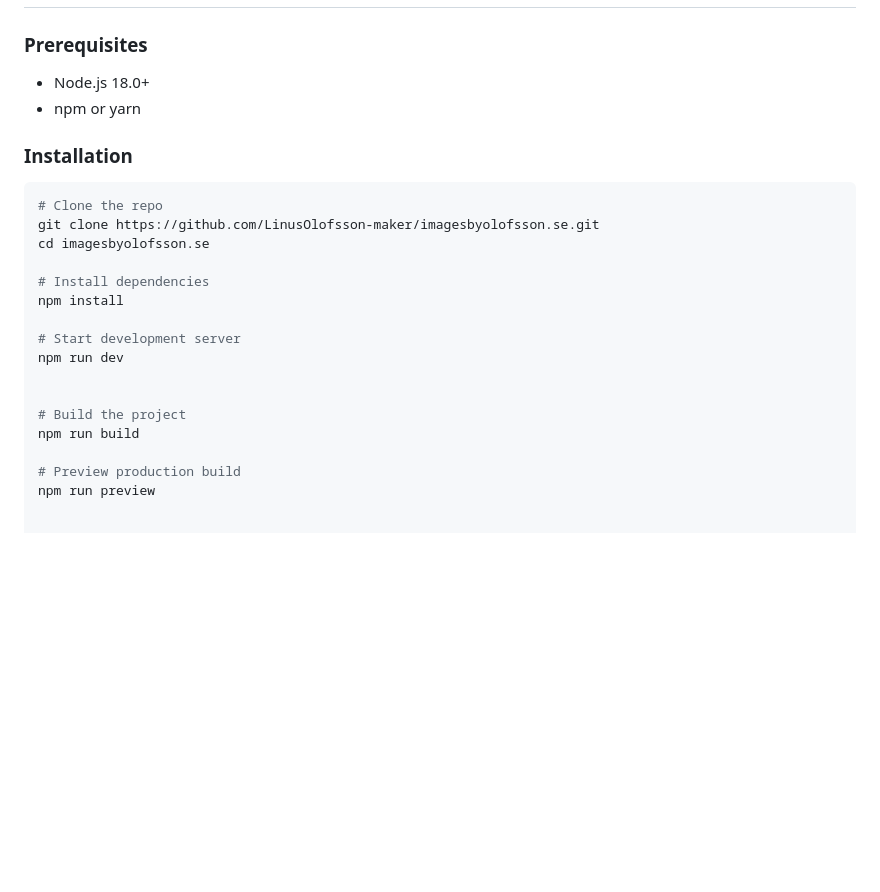
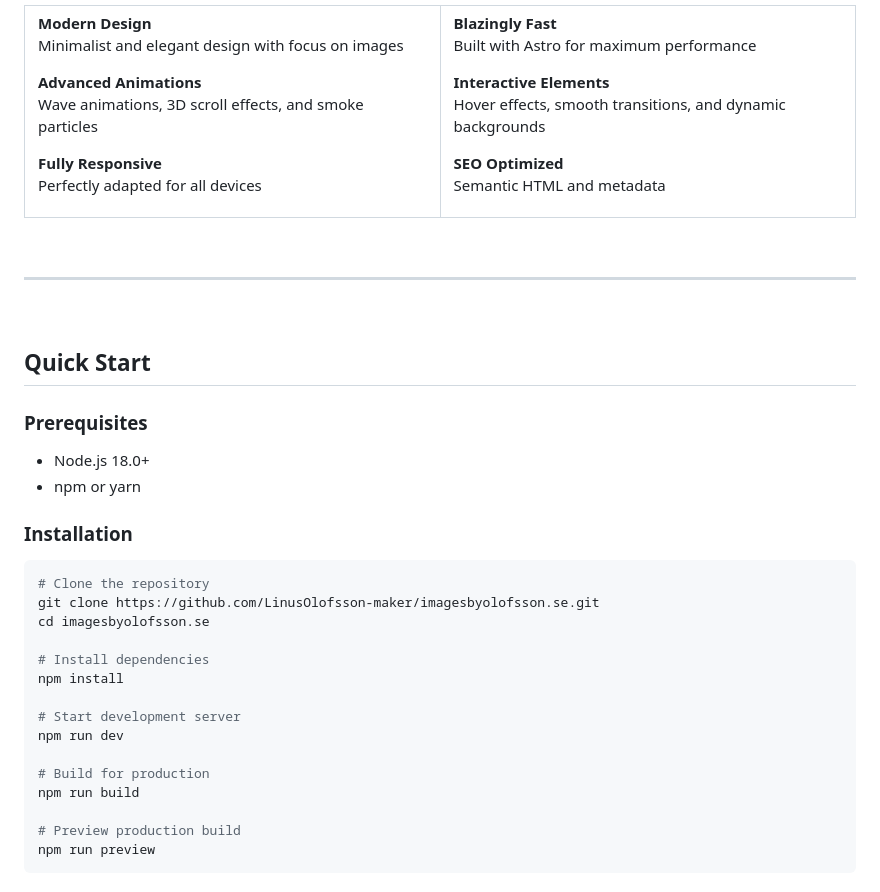
Before and after one commit to Images-by-Olofsson/homepage, a Markdown page: README.md, the part around one of its changes. Rendered like a GitHub page; blank space fills up the shorter version.

Commit message:
Redesign README.md with modern, clean aesthetic
Co-authored-by: LinusOlofsson-maker <61837116+LinusOlofsson-maker@users.noreply.github.com>

````diff
--- a/README.md
+++ b/README.md
@@ -45,12 +75,45 @@ A modern, responsive photography portfolio website built with Astro, Tailwind CS
+**Modern Design**
+Minimalist and elegant design with focus on images
+
+**Advanced Animations**
+Wave animations, 3D scroll effects, and smoke particles
+
+**Fully Responsive**
+Perfectly adapted for all devices
+
+</td>
+<td width="50%">
+
+**Blazingly Fast**
+Built with Astro for maximum performance
+
+**Interactive Elements**
+Hover effects, smooth transitions, and dynamic backgrounds
+
+**SEO Optimized**
+Semantic HTML and metadata
+
+</td>
+</tr>
+</table>
+
+<br>
+
+---
+
+<br>
+
+## **Quick Start**
 
 ### Prerequisites
+
 - Node.js 18.0+
 - npm or yarn
 
 ### Installation
 
 ```bash
-# Clone the repo
+# Clone the repository
 git clone https://github.com/LinusOlofsson-maker/imagesbyolofsson.se.git
 cd imagesbyolofsson.se
 
@@ -60,10 +123,10 @@ npm install
 # Start development server
 npm run dev
 
-
-# Build the project
+# Build for production
 npm run build
 
 # Preview production build
 npm run preview
+```
 
````
Also changed, not shown: other parts of README.md (+197 -96 lines).
